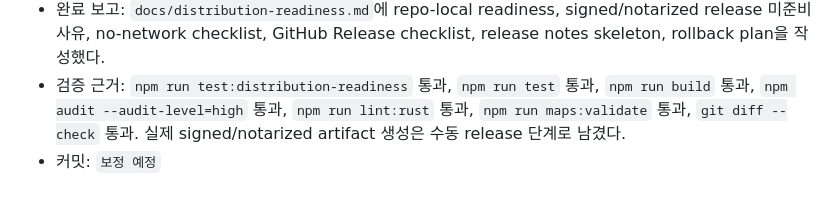
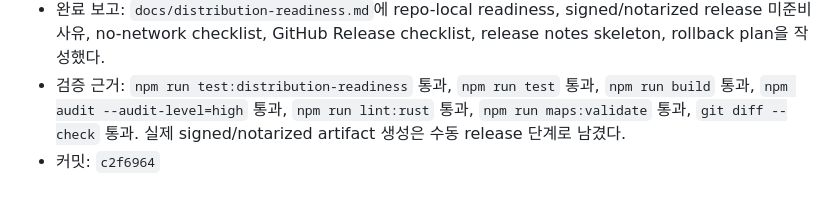
Before and after one commit to manuel71sj/KeyHint, a Markdown page: KEYHINT_RALPH_STEPS.md, the part around the change. Drawn GitHub-style.

Commit message:
Record the stage 16 distribution evidence in the ledger
Constraint: The Ralph sequence ledger must record the final planned stage and its implementation commit.
Confidence: high
Scope-risk: narrow
Directive: Treat this as bookkeeping; stage 16 distribution readiness lives in c2f6964.
Tested: grep '| 16 | [x]' KEYHINT_RALPH_STEPS.md; grep 'c2f6964' KEYHINT_RALPH_STEPS.md
Not-tested: No runtime code changed in this bookkeeping commit.

```diff
--- a/KEYHINT_RALPH_STEPS.md
+++ b/KEYHINT_RALPH_STEPS.md
@@ -221,4 +221,4 @@
 - 사용한 스킬/표면: `$ralph` + release readiness 문서화
 - 완료 보고: `docs/distribution-readiness.md`에 repo-local readiness, signed/notarized release 미준비 사유, no-network checklist, GitHub Release checklist, release notes skeleton, rollback plan을 작성했다.
 - 검증 근거: `npm run test:distribution-readiness` 통과, `npm run test` 통과, `npm run build` 통과, `npm audit --audit-level=high` 통과, `npm run lint:rust` 통과, `npm run maps:validate` 통과, `git diff --check` 통과. 실제 signed/notarized artifact 생성은 수동 release 단계로 남겼다.
-- 커밋: `보정 예정`
+- 커밋: `c2f6964`
```
